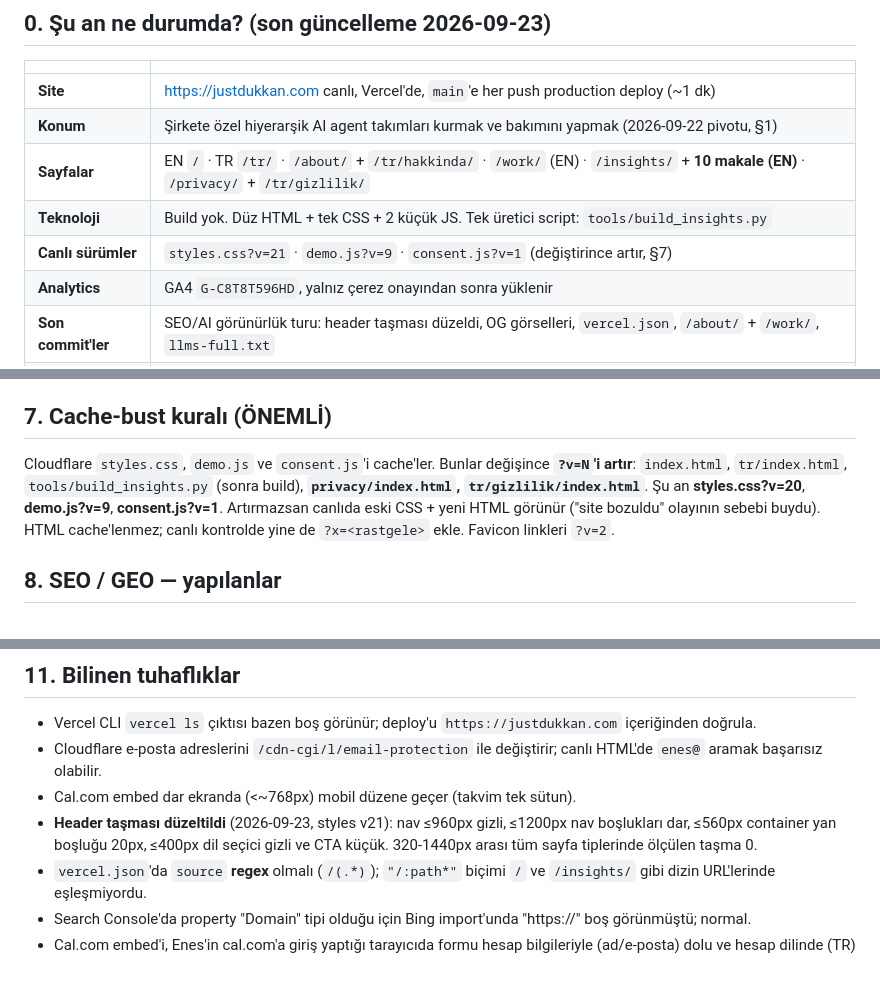
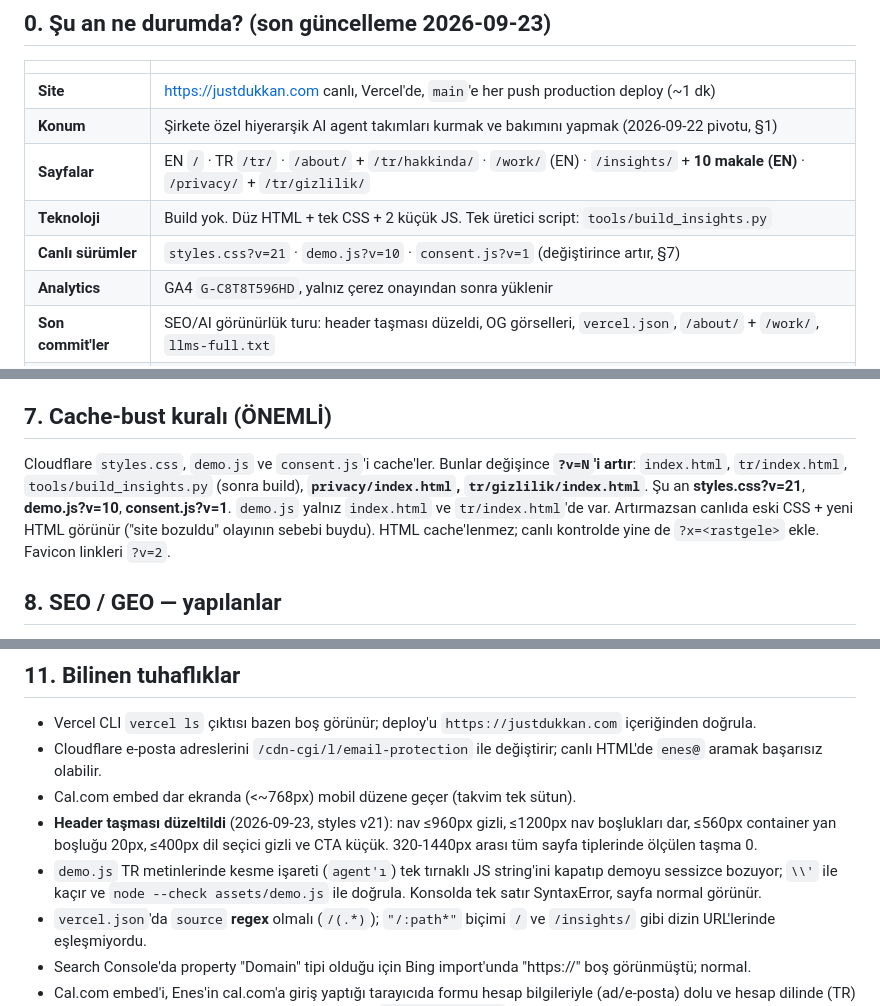
Before and after one commit to justdukkan/justdukkan, a Markdown page: CLAUDE.md, 3 parts joined by grey strips. GitHub-like rendering; blank space fills up the shorter version.

Commit message:
Docs: correct the version line and record the apostrophe trap
Co-Authored-By: Claude Opus 5 (1M context) <noreply@anthropic.com>
Claude-Session: https://claude.ai/code/session_01YRfRsxXhoVPN4NXLyuCskq

```diff
--- a/CLAUDE.md
+++ b/CLAUDE.md
@@ -10,7 +10,7 @@ Bu dosya, siteye sıfır bağlamla giren birinin ihtiyaç duyacağı her şeyi i
 | **Konum** | Şirkete özel hiyerarşik AI agent takımları kurmak ve bakımını yapmak (2026-09-22 pivotu, §1) |
 | **Sayfalar** | EN `/` · TR `/tr/` · `/about/` + `/tr/hakkinda/` · `/work/` (EN) · `/insights/` + **10 makale (EN)** · `/privacy/` + `/tr/gizlilik/` |
 | **Teknoloji** | Build yok. Düz HTML + tek CSS + 2 küçük JS. Tek üretici script: `tools/build_insights.py` |
-| **Canlı sürümler** | `styles.css?v=21` · `demo.js?v=9` · `consent.js?v=1` (değiştirince artır, §7) |
+| **Canlı sürümler** | `styles.css?v=21` · `demo.js?v=10` · `consent.js?v=1` (değiştirince artır, §7) |
 | **Analytics** | GA4 `G-C8T8T596HD`, yalnız çerez onayından sonra yüklenir |
 | **Son commit'ler** | SEO/AI görünürlük turu: header taşması düzeldi, OG görselleri, `vercel.json`, `/about/` + `/work/`, `llms-full.txt` |
 | **Bilinen açık hata** | Yok. Header taşması 2026-09-23'te düzeltildi (320-1440px ölçüldü). |
@@ -117,7 +117,7 @@ Bölüm başlıklarının üstünde küçük "eyebrow" etiket **yok** (kaldırı
 
 ## 7. Cache-bust kuralı (ÖNEMLİ)
 
-Cloudflare `styles.css`, `demo.js` ve `consent.js`'i cache'ler. Bunlar değişince **`?v=N`'i artır**: `index.html`, `tr/index.html`, `tools/build_insights.py` (sonra build), **`privacy/index.html`, `tr/gizlilik/index.html`**. Şu an **styles.css?v=20**, **demo.js?v=9**, **consent.js?v=1**. Artırmazsan canlıda eski CSS + yeni HTML görünür ("site bozuldu" olayının sebebi buydu). HTML cache'lenmez; canlı kontrolde yine de `?x=<rastgele>` ekle. Favicon linkleri `?v=2`.
+Cloudflare `styles.css`, `demo.js` ve `consent.js`'i cache'ler. Bunlar değişince **`?v=N`'i artır**: `index.html`, `tr/index.html`, `tools/build_insights.py` (sonra build), **`privacy/index.html`, `tr/gizlilik/index.html`**. Şu an **styles.css?v=21**, **demo.js?v=10**, **consent.js?v=1**. `demo.js` yalnız `index.html` ve `tr/index.html`'de var. Artırmazsan canlıda eski CSS + yeni HTML görünür ("site bozuldu" olayının sebebi buydu). HTML cache'lenmez; canlı kontrolde yine de `?x=<rastgele>` ekle. Favicon linkleri `?v=2`.
 
 ## 8. SEO / GEO — yapılanlar
 
@@ -178,6 +178,7 @@ Kaynak: bu liste. `tasks/todo.md` tamamlanmış fazların kaydını tutar.
 - Cloudflare e-posta adreslerini `/cdn-cgi/l/email-protection` ile değiştirir; canlı HTML'de `enes@` aramak başarısız olabilir.
 - Cal.com embed dar ekranda (<~768px) mobil düzene geçer (takvim tek sütun).
 - **Header taşması düzeltildi** (2026-09-23, styles v21): nav ≤960px gizli, ≤1200px nav boşlukları dar, ≤560px container yan boşluğu 20px, ≤400px dil seçici gizli ve CTA küçük. 320-1440px arası tüm sayfa tiplerinde ölçülen taşma 0.
+- `demo.js` TR metinlerinde kesme işareti (`agent'ı`) tek tırnaklı JS string'ini kapatıp demoyu sessizce bozuyor; `\\'` ile kaçır ve `node --check assets/demo.js` ile doğrula. Konsolda tek satır SyntaxError, sayfa normal görünür.
 - `vercel.json`'da `source` **regex** olmalı (`/(.*)`); `"/:path*"` biçimi `/` ve `/insights/` gibi dizin URL'lerinde eşleşmiyordu.
 - Search Console'da property "Domain" tipi olduğu için Bing import'unda "https://" boş görünmüştü; normal.
 - Cal.com embed'i, Enes'in cal.com'a giriş yaptığı tarayıcıda formu hesap bilgileriyle (ad/e-posta) dolu ve hesap dilinde (TR) gösterir; ziyaretçi bunları görmez. Dil ziyaretçinin `Accept-Language`'ına göre gelir, embed'de dil zorlayan parametre yok (`lang/locale/hl/lng`, `NEXT_LOCALE` denendi, işlemiyor). Kontrol için gizli pencere kullan.
```
